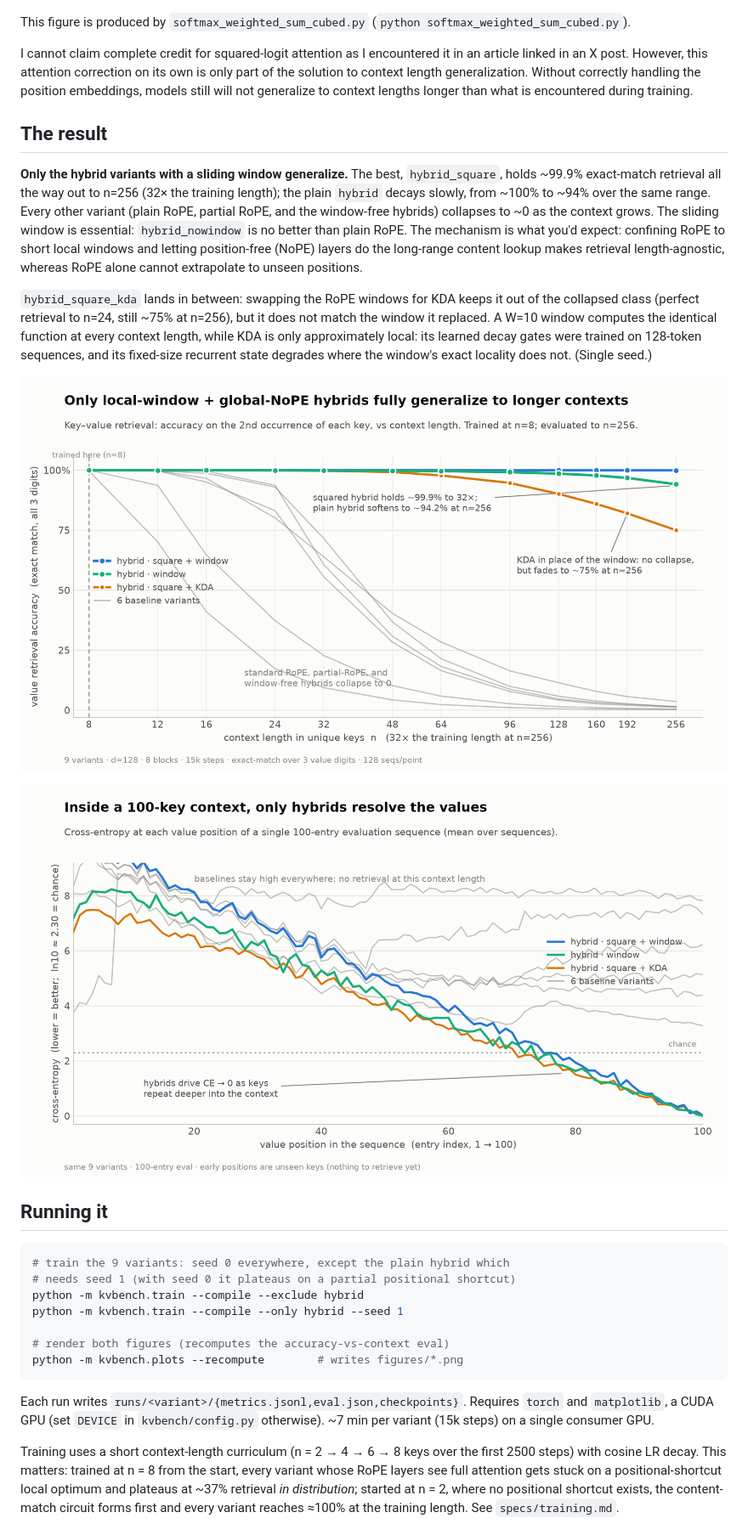
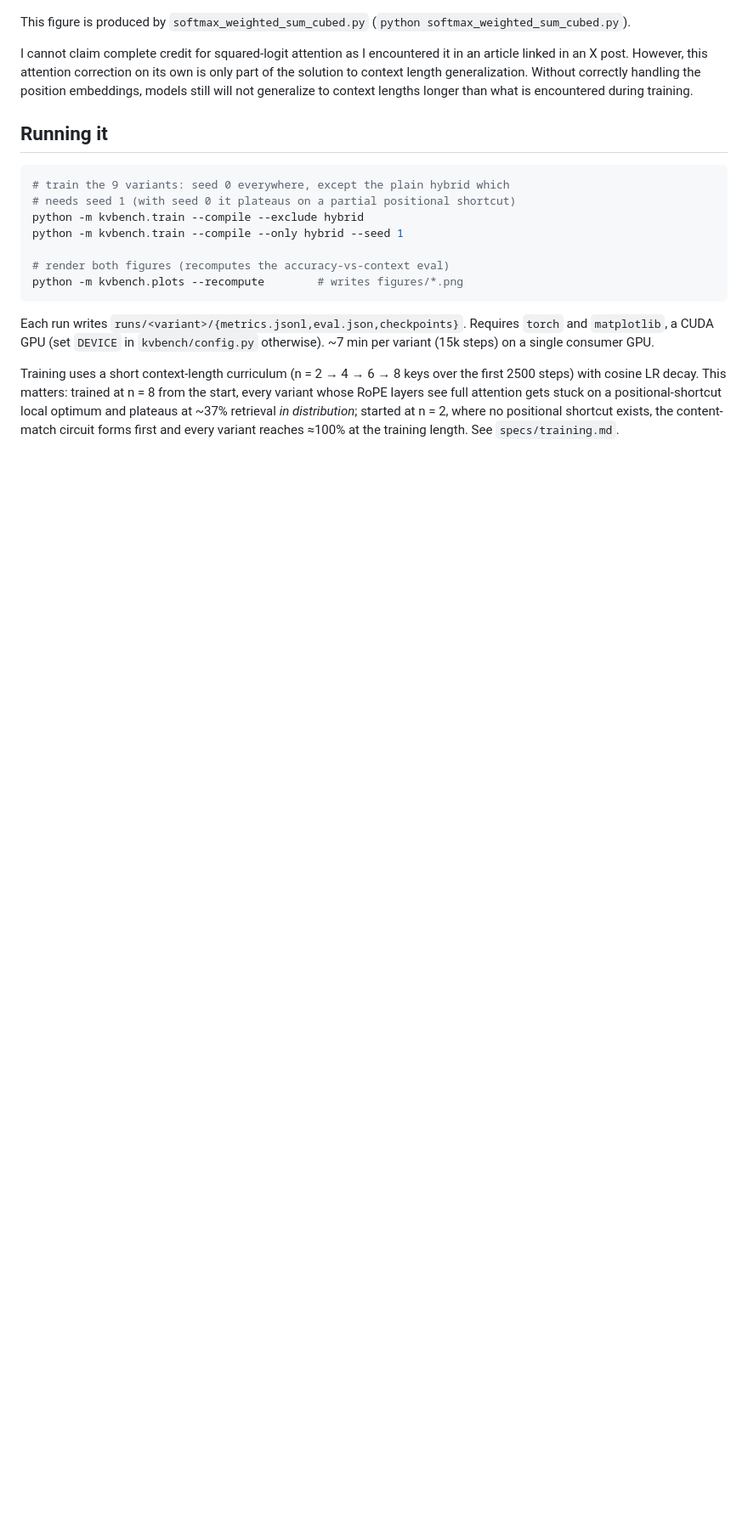
Before and after one commit to 6elphegor/kvbench, a Markdown page: README.md, the part around one of its changes. Shown at 85% size. Drawn GitHub-style; blank space fills up the shorter version.

````diff
--- a/README.md
+++ b/README.md
@@ -70,31 +97,6 @@ part of the solution to context length generalization. Without correctly handlin
 the position embeddings, models still will not generalize to context lengths longer
 than what is encountered during training.
 
-## The result
-
-**Only the hybrid variants with a sliding window generalize.** The best,
-`hybrid_square`, holds ~99.9% exact-match retrieval all the way out to n=256 (32× the
-training length); the plain `hybrid` decays slowly, from ~100% to ~94% over the same
-range. Every other variant (plain RoPE, partial RoPE, and the window-free hybrids)
-collapses to ~0 as the context grows. The sliding window is essential:
-`hybrid_nowindow` is no better than plain RoPE. The mechanism is what you'd expect:
-confining RoPE to short local
-windows and letting position-free (NoPE) layers do the long-range content lookup
-makes retrieval length-agnostic, whereas RoPE alone cannot extrapolate to unseen
-positions.
-
-`hybrid_square_kda` lands in between: swapping the RoPE windows for KDA keeps it
-out of the collapsed class (perfect retrieval to n=24, still ~75% at n=256), but
-it does not match the window it replaced. A W=10 window computes the identical
-function at every context length, while KDA is only approximately local: its
-learned decay gates were trained on 128-token sequences, and its fixed-size
-recurrent state degrades where the window's exact locality does not. (Single
-seed.)
-
-![retrieval accuracy vs context length](figures/fig_generalization.png)
-
-![per-position cross-entropy](figures/fig_per_index_ce.png)
-
 ## Running it
 
 ```bash
````
Also changed, not shown: other parts of README.md (+27 -0 lines).
